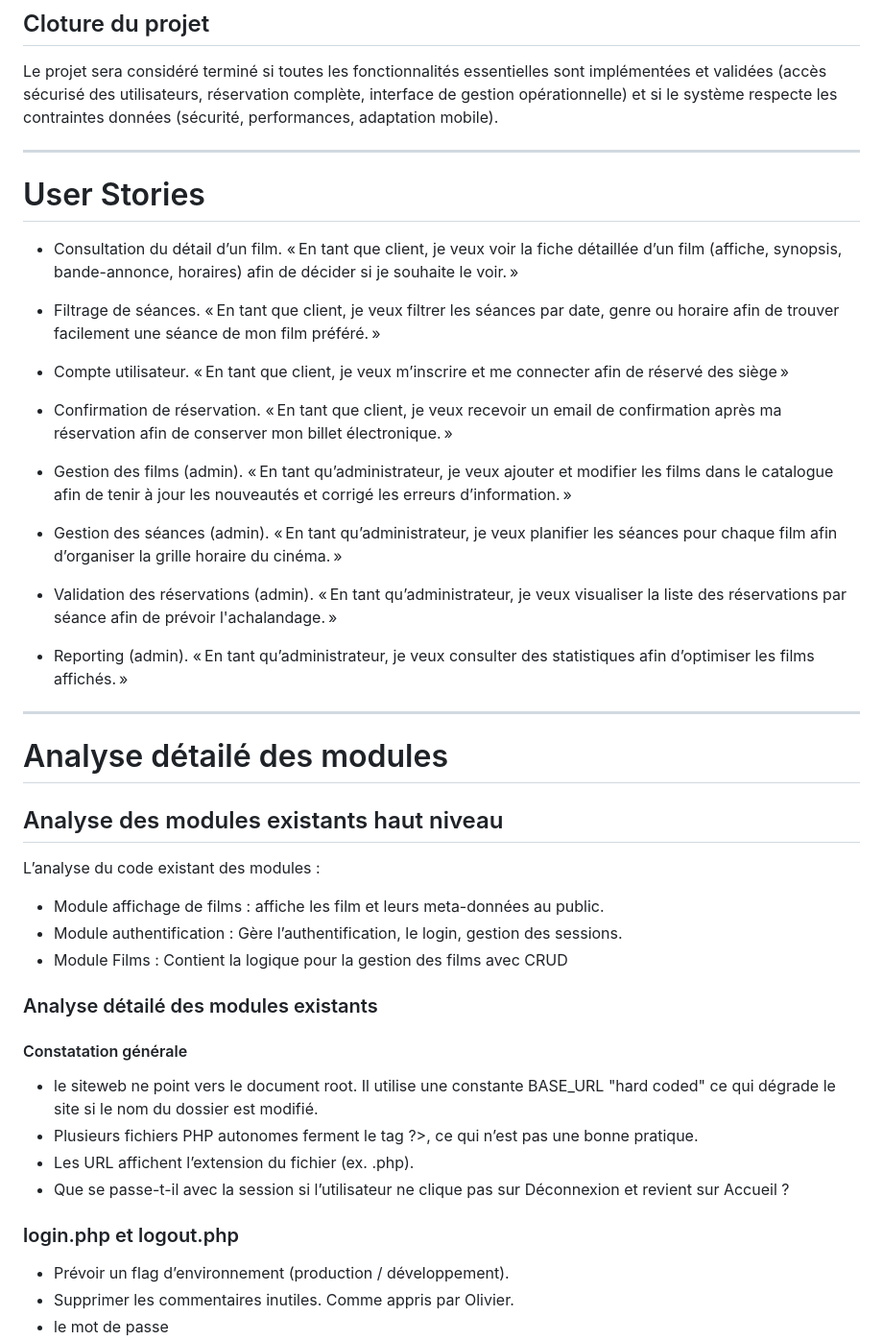
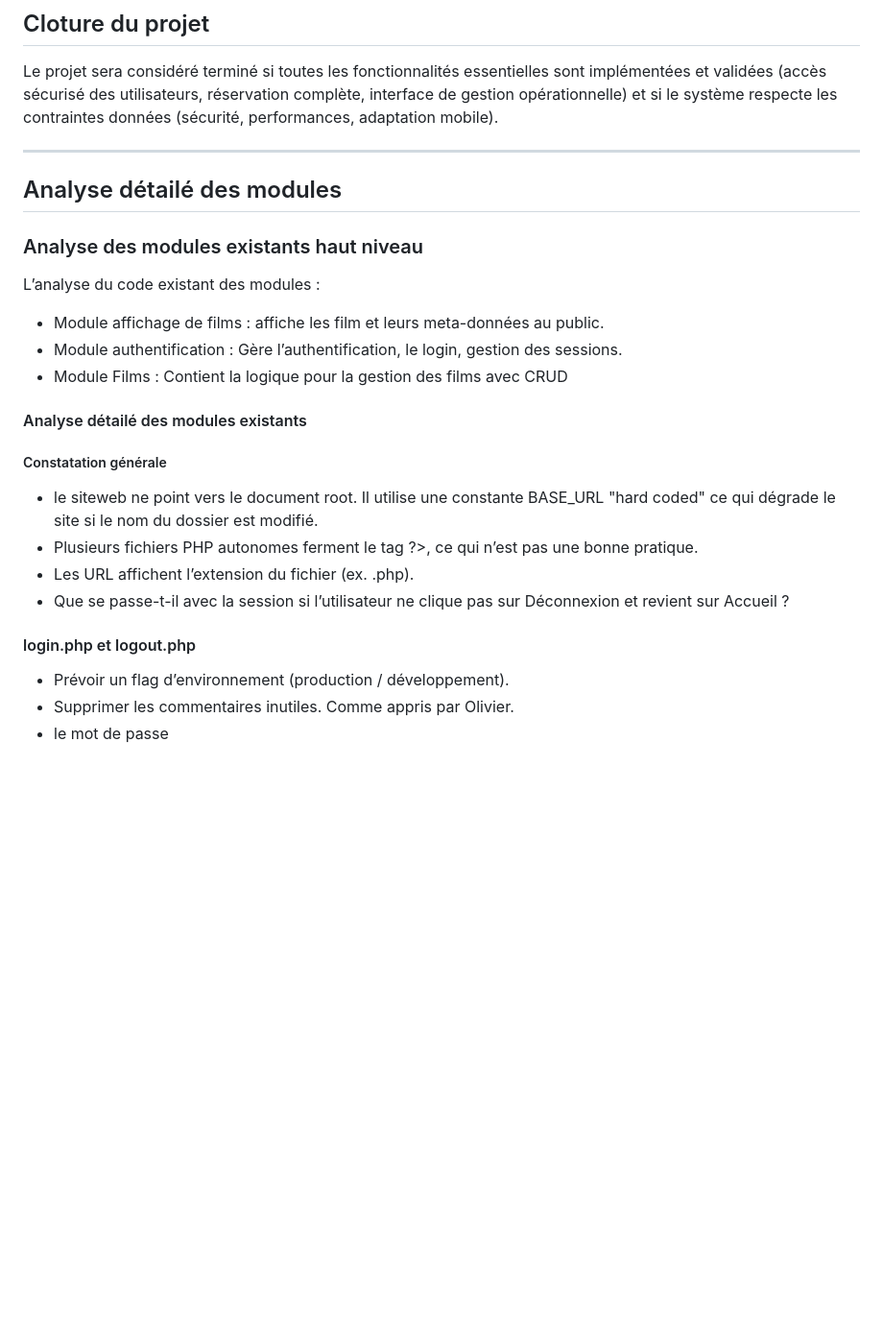
Before and after one commit to francistops/CineManageSystem-Mac-Thomas-Francis, a Markdown page: doc/Cahier_des_charges.md, the part around the change printed below. Shown: that part at 96% size. Drawn GitHub-style; blank space fills up the shorter version.

Commit message:
mod cahier des charges

```diff
--- a/doc/Cahier_des_charges.md
+++ b/doc/Cahier_des_charges.md
@@ -73,46 +73,23 @@ L’objectif principal est de simplifier ou développé ainsi qu’automatiser p
 ## Cloture du projet
 Le projet sera considéré terminé si toutes les fonctionnalités essentielles sont implémentées et validées (accès sécurisé des utilisateurs, réservation complète, interface de gestion opérationnelle) et si le système respecte les contraintes données (sécurité, performances, adaptation mobile).
 
-
 ---
 
-
-# User Stories
-* Consultation du détail d’un film. « En tant que client, je veux voir la fiche détaillée d’un film (affiche, synopsis, bande-annonce, horaires) afin de décider si je souhaite le voir. »
-
-* Filtrage de séances. « En tant que client, je veux filtrer les séances par date, genre ou horaire afin de trouver facilement une séance de mon film préféré. »
-* Compte utilisateur. « En tant que client, je veux m’inscrire et me connecter afin de réservé des siège »
-
-* Confirmation de réservation. « En tant que client, je veux recevoir un email de
-confirmation après ma réservation afin de conserver mon billet électronique. »
-
-* Gestion des films (admin). « En tant qu’administrateur, je veux ajouter et modifier les films dans le catalogue afin de tenir à jour les nouveautés et corrigé les erreurs d’information. »
-
-* Gestion des séances (admin). « En tant qu’administrateur, je veux planifier les séances pour chaque film afin d’organiser la grille horaire du cinéma. »
-
-* Validation des réservations (admin). « En tant qu’administrateur, je veux visualiser la liste des réservations par séance afin de prévoir l'achalandage. »
-
-* Reporting (admin). « En tant qu’administrateur, je veux consulter des statistiques afin d’optimiser les films affichés. »
-
-
----
-
-
-# Analyse détailé des modules
-## Analyse des modules existants haut niveau
+## Analyse détailé des modules
+### Analyse des modules existants haut niveau
 L’analyse du code existant des modules :
 * Module affichage de films : affiche les film et leurs meta-données au public.
 * Module authentification : Gère l’authentification, le login, gestion des sessions.
 * Module Films : Contient la logique pour la gestion des films avec CRUD
 
-### Analyse détailé des modules existants
-#### Constatation générale
+#### Analyse détailé des modules existants
+##### Constatation générale
 * le siteweb ne point vers le document root. Il utilise une constante BASE_URL "hard coded" ce qui dégrade le site si le nom du dossier est modifié.
 * Plusieurs fichiers PHP autonomes ferment le tag ?>, ce qui n’est pas une bonne pratique.
 * Les URL affichent l’extension du fichier (ex. .php).
 * Que se passe-t-il avec la session si l’utilisateur ne clique pas sur Déconnexion et revient sur Accueil ?
 
-### login.php et logout.php
+#### login.php et logout.php
 * Prévoir un flag d’environnement (production / développement).
 * Supprimer les commentaires inutiles. Comme appris par Olivier.
 * le mot de passe
```
Also changed, not shown: other parts of doc/Cahier_des_charges.md (+7 -7 lines), doc/UserStories.md (added, +16 -0 lines).
